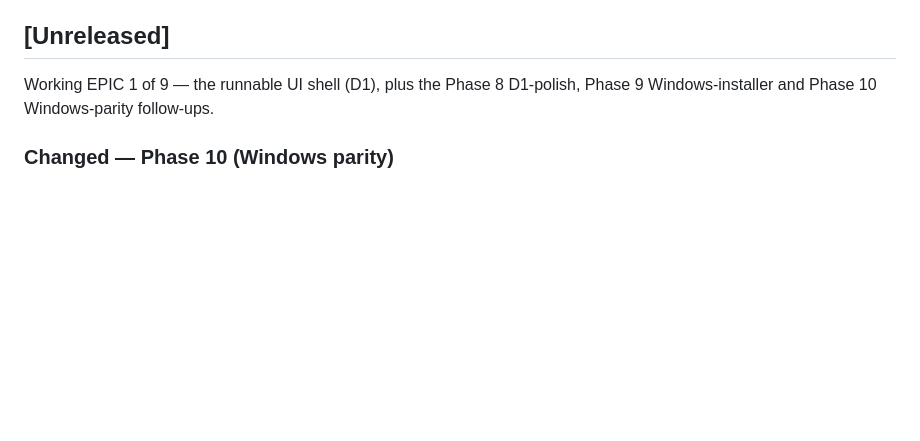
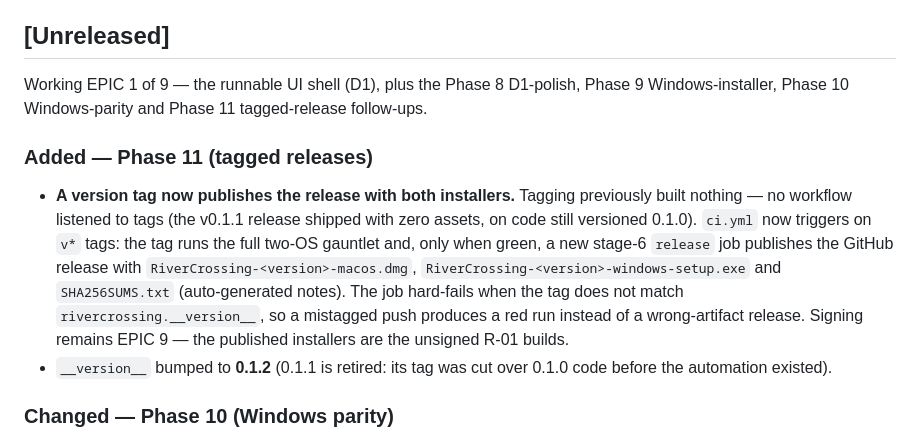
Before and after one commit to mbuckaway/rivercrossing, a Markdown page: CHANGELOG.md, the part around the change. Rendered like a GitHub page; blank space fills up the shorter version.

```diff
--- a/CHANGELOG.md
+++ b/CHANGELOG.md
@@ -7,7 +7,20 @@ All notable changes to RiverCrossing are recorded here. The format follows
 ## [Unreleased]
 
 Working EPIC 1 of 9 — the runnable UI shell (D1), plus the Phase 8 D1-polish, Phase 9
-Windows-installer and Phase 10 Windows-parity follow-ups.
+Windows-installer, Phase 10 Windows-parity and Phase 11 tagged-release follow-ups.
+
+### Added — Phase 11 (tagged releases)
+
+- **A version tag now publishes the release with both installers.** Tagging previously built
+  nothing — no workflow listened to tags (the v0.1.1 release shipped with zero assets, on code
+  still versioned 0.1.0). `ci.yml` now triggers on `v*` tags: the tag runs the full two-OS
+  gauntlet and, only when green, a new stage-6 `release` job publishes the GitHub release with
+  `RiverCrossing-<version>-macos.dmg`, `RiverCrossing-<version>-windows-setup.exe` and
+  `SHA256SUMS.txt` (auto-generated notes). The job hard-fails when the tag does not match
+  `rivercrossing.__version__`, so a mistagged push produces a red run instead of a wrong-artifact
+  release. Signing remains EPIC 9 — the published installers are the unsigned R-01 builds.
+- `__version__` bumped to **0.1.2** (0.1.1 is retired: its tag was cut over 0.1.0 code before the
+  automation existed).
 
 ### Changed — Phase 10 (Windows parity)
 
```
Also changed, not shown: CONTRIBUTING.md (+13 -0 lines), README.md (+5 -4 lines).
